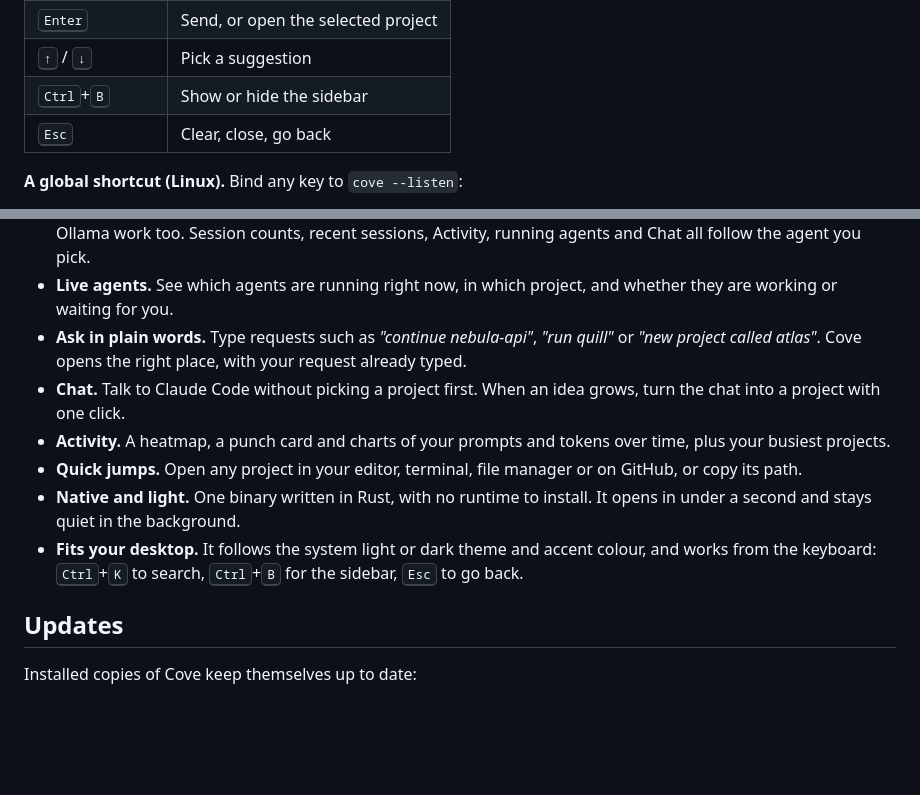
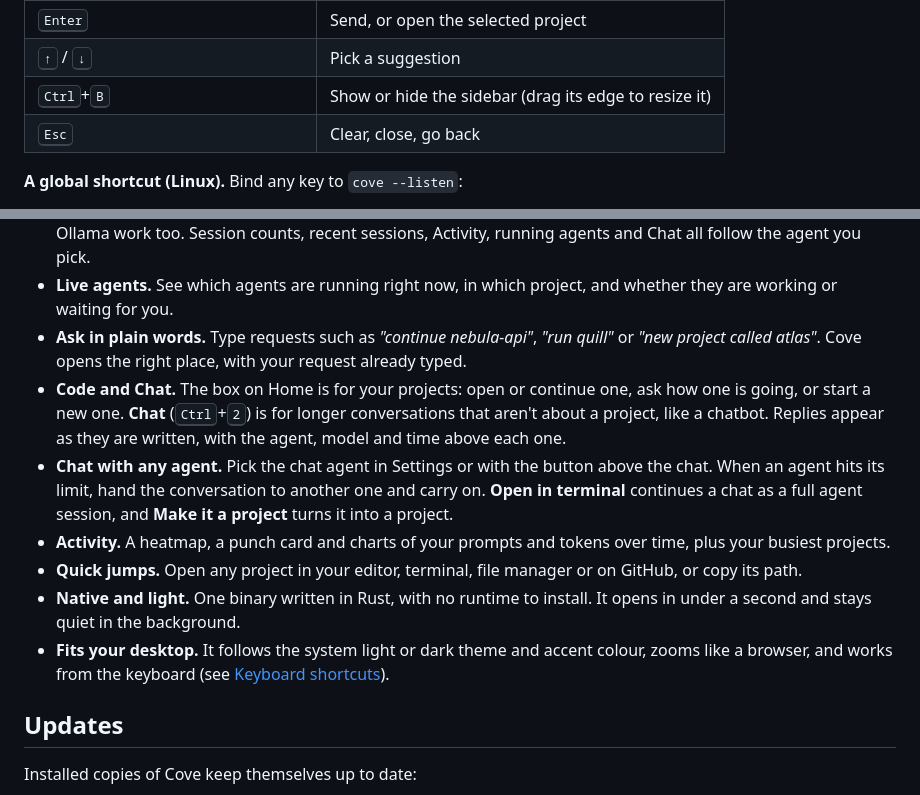
Before and after one commit to teslaoruz/cove, a Markdown page: README.md, 2 parts joined by grey strips. Rendered like a GitHub page; blank space fills up the shorter version.

```diff
--- a/README.md
+++ b/README.md
@@ -290,6 +303,6 @@ Inside Cove:
 | <kbd>Enter</kbd> | Send, or open the selected project |
 | <kbd>↑</kbd> / <kbd>↓</kbd> | Pick a suggestion |
-| <kbd>Ctrl</kbd>+<kbd>B</kbd> | Show or hide the sidebar |
+| <kbd>Ctrl</kbd>+<kbd>B</kbd> | Show or hide the sidebar (drag its edge to resize it) |
 | <kbd>Esc</kbd> | Clear, close, go back |
 
 **A global shortcut (Linux).** Bind any key to `cove --listen`:
@@ -354,11 +367,12 @@ On the **niri**, **Hyprland** and **sway** compositors, clicking a running agent
 - **Your agent, your data.** Switch between Claude Code, Codex, opencode, Gemini CLI, Copilot CLI, Cursor CLI, Qwen Code, Aider and Goose at the bottom of the sidebar. Each has its own colour, and local models through Ollama work too. Session counts, recent sessions, Activity, running agents and Chat all follow the agent you pick.
 - **Live agents.** See which agents are running right now, in which project, and whether they are working or waiting for you.
 - **Ask in plain words.** Type requests such as *"continue nebula-api"*, *"run quill"* or *"new project called atlas"*. Cove opens the right place, with your request already typed.
-- **Chat.** Talk to Claude Code without picking a project first. When an idea grows, turn the chat into a project with one click.
+- **Code and Chat.** The box on Home is for your projects: open or continue one, ask how one is going, or start a new one. **Chat** (<kbd>Ctrl</kbd>+<kbd>2</kbd>) is for longer conversations that aren't about a project, like a chatbot. Replies appear as they are written, with the agent, model and time above each one.
+- **Chat with any agent.** Pick the chat agent in Settings or with the button above the chat. When an agent hits its limit, hand the conversation to another one and carry on. **Open in terminal** continues a chat as a full agent session, and **Make it a project** turns it into a project.
 - **Activity.** A heatmap, a punch card and charts of your prompts and tokens over time, plus your busiest projects.
 - **Quick jumps.** Open any project in your editor, terminal, file manager or on GitHub, or copy its path.
 - **Native and light.** One binary written in Rust, with no runtime to install. It opens in under a second and stays quiet in the background.
-- **Fits your desktop.** It follows the system light or dark theme and accent colour, and works from the keyboard: <kbd>Ctrl</kbd>+<kbd>K</kbd> to search, <kbd>Ctrl</kbd>+<kbd>B</kbd> for the sidebar, <kbd>Esc</kbd> to go back.
+- **Fits your desktop.** It follows the system light or dark theme and accent colour, zooms like a browser, and works from the keyboard (see [Keyboard shortcuts](#keyboard-shortcuts)).
 
 ## Updates
 
```
Also changed, not shown: other parts of README.md (+40 -17 lines), assets/screenshot.png.
